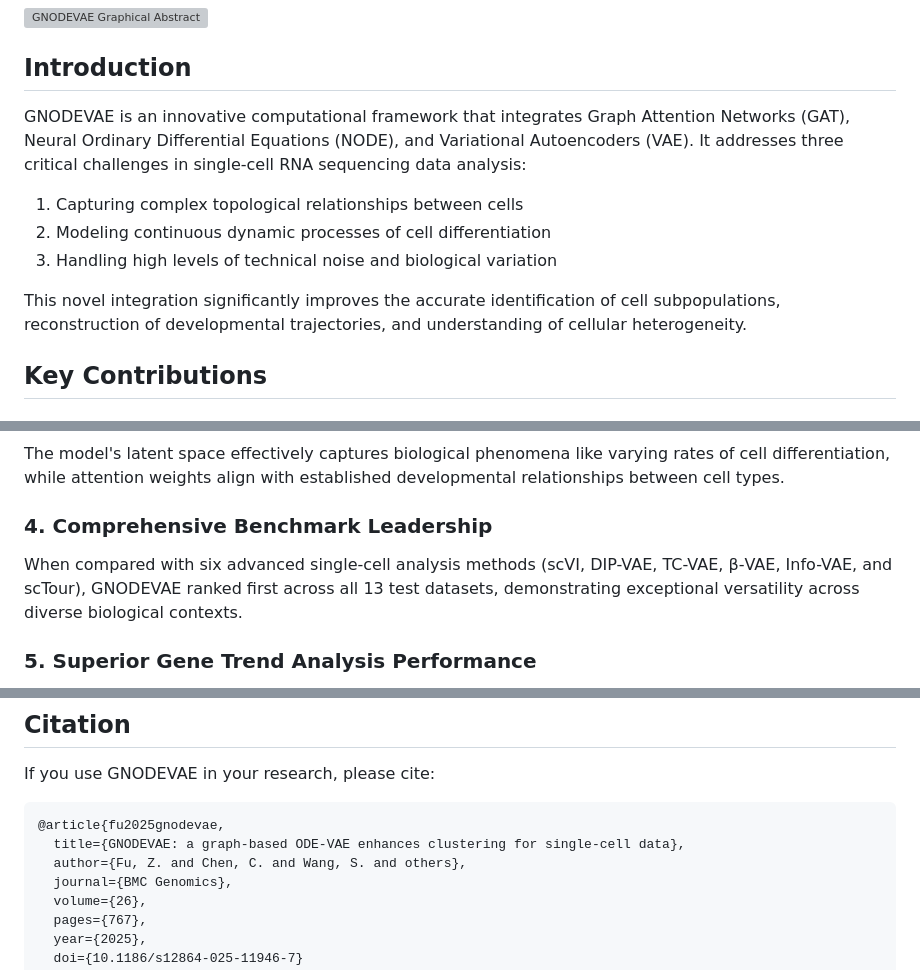
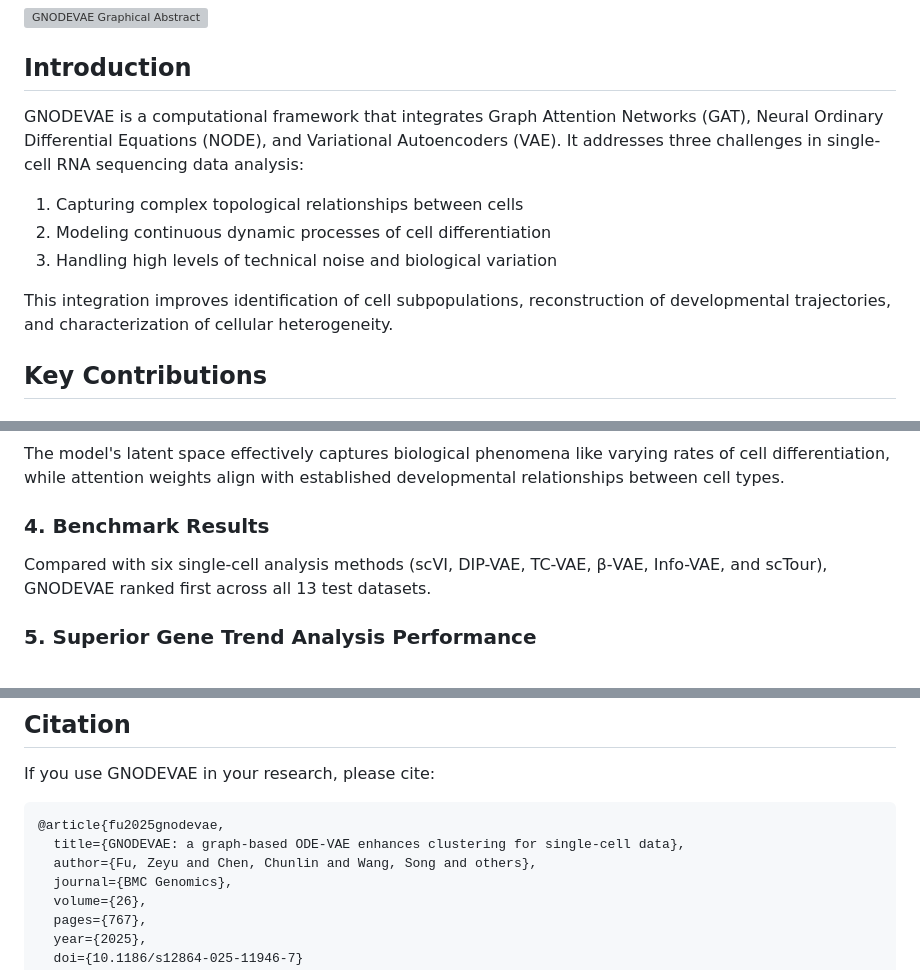
Before and after one commit to PeterPonyu/GNODEVAE, a Markdown page: README.md, 3 parts joined by grey strips. GitHub-like rendering; grey boxes are pictures that could not be loaded.

Commit message:
docs: polish README — remove placeholder citations, reduce promotional language, drop internal details
Co-Authored-By: Claude Sonnet 4.6 <noreply@anthropic.com>

````diff
--- a/README.md
+++ b/README.md
@@ -6,13 +6,13 @@
 
 ## Introduction
 
-GNODEVAE is an innovative computational framework that integrates Graph Attention Networks (GAT), Neural Ordinary Differential Equations (NODE), and Variational Autoencoders (VAE). It addresses three critical challenges in single-cell RNA sequencing data analysis:
+GNODEVAE is a computational framework that integrates Graph Attention Networks (GAT), Neural Ordinary Differential Equations (NODE), and Variational Autoencoders (VAE). It addresses three challenges in single-cell RNA sequencing data analysis:
 
 1. Capturing complex topological relationships between cells
 2. Modeling continuous dynamic processes of cell differentiation
 3. Handling high levels of technical noise and biological variation
 
-This novel integration significantly improves the accurate identification of cell subpopulations, reconstruction of developmental trajectories, and understanding of cellular heterogeneity.
+This integration improves identification of cell subpopulations, reconstruction of developmental trajectories, and characterization of cellular heterogeneity.
 
 ## Key Contributions
 
@@ -28,9 +28,9 @@ Integration of neural ordinary differential equations transforms static represen
 
 The model's latent space effectively captures biological phenomena like varying rates of cell differentiation, while attention weights align with established developmental relationships between cell types.
 
-### 4. Comprehensive Benchmark Leadership
+### 4. Benchmark Results
 
-When compared with six advanced single-cell analysis methods (scVI, DIP-VAE, TC-VAE, β-VAE, Info-VAE, and scTour), GNODEVAE ranked first across all 13 test datasets, demonstrating exceptional versatility across diverse biological contexts.
+Compared with six single-cell analysis methods (scVI, DIP-VAE, TC-VAE, β-VAE, Info-VAE, and scTour), GNODEVAE ranked first across all 13 test datasets.
 
 ### 5. Superior Gene Trend Analysis Performance
 
@@ -252,7 +252,7 @@ If you use GNODEVAE in your research, please cite:
 ```bibtex
 @article{fu2025gnodevae,
   title={GNODEVAE: a graph-based ODE-VAE enhances clustering for single-cell data},
-  author={Fu, Z. and Chen, C. and Wang, S. and others},
+  author={Fu, Zeyu and Chen, Chunlin and Wang, Song and others},
   journal={BMC Genomics},
   volume={26},
   pages={767},
````
